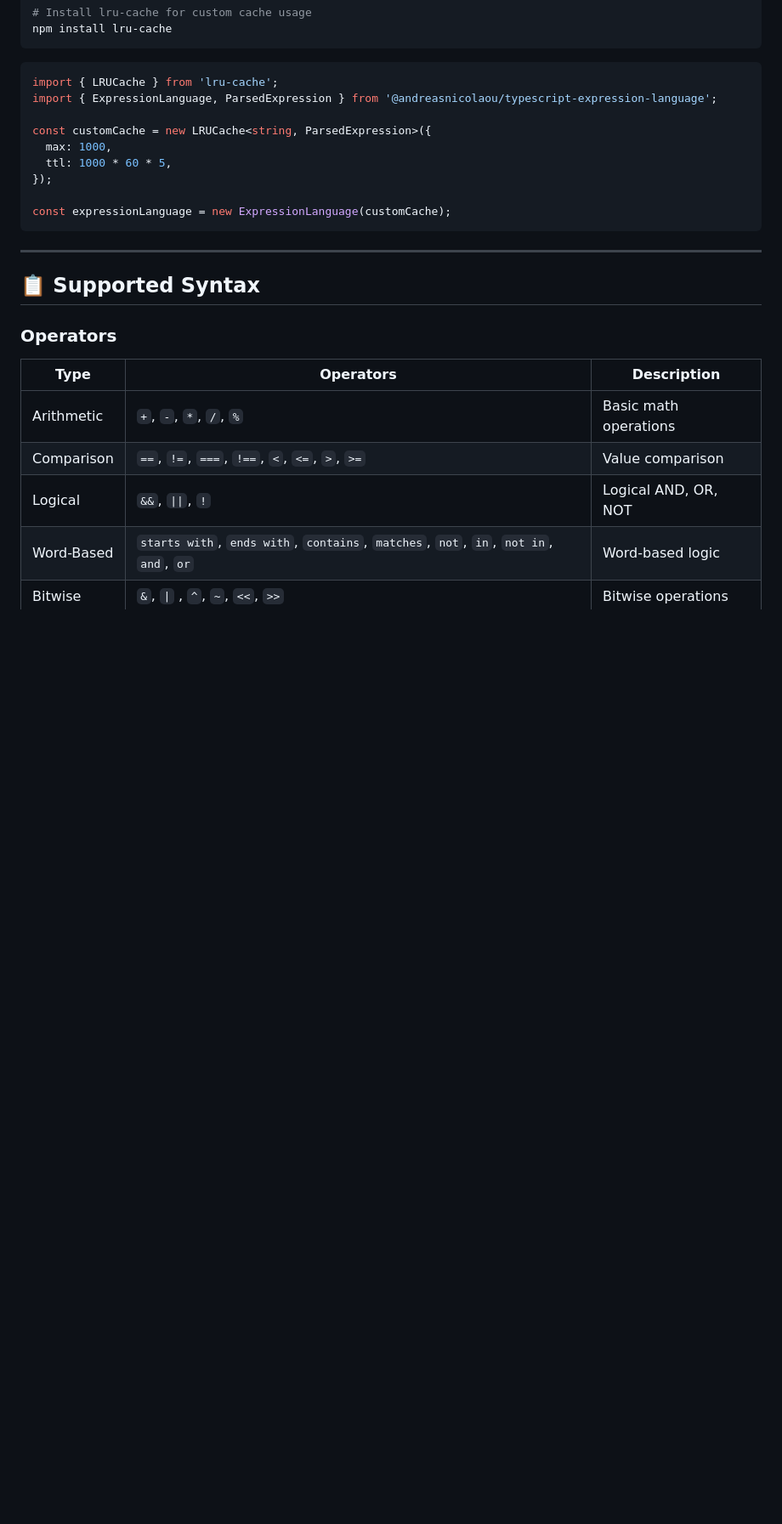
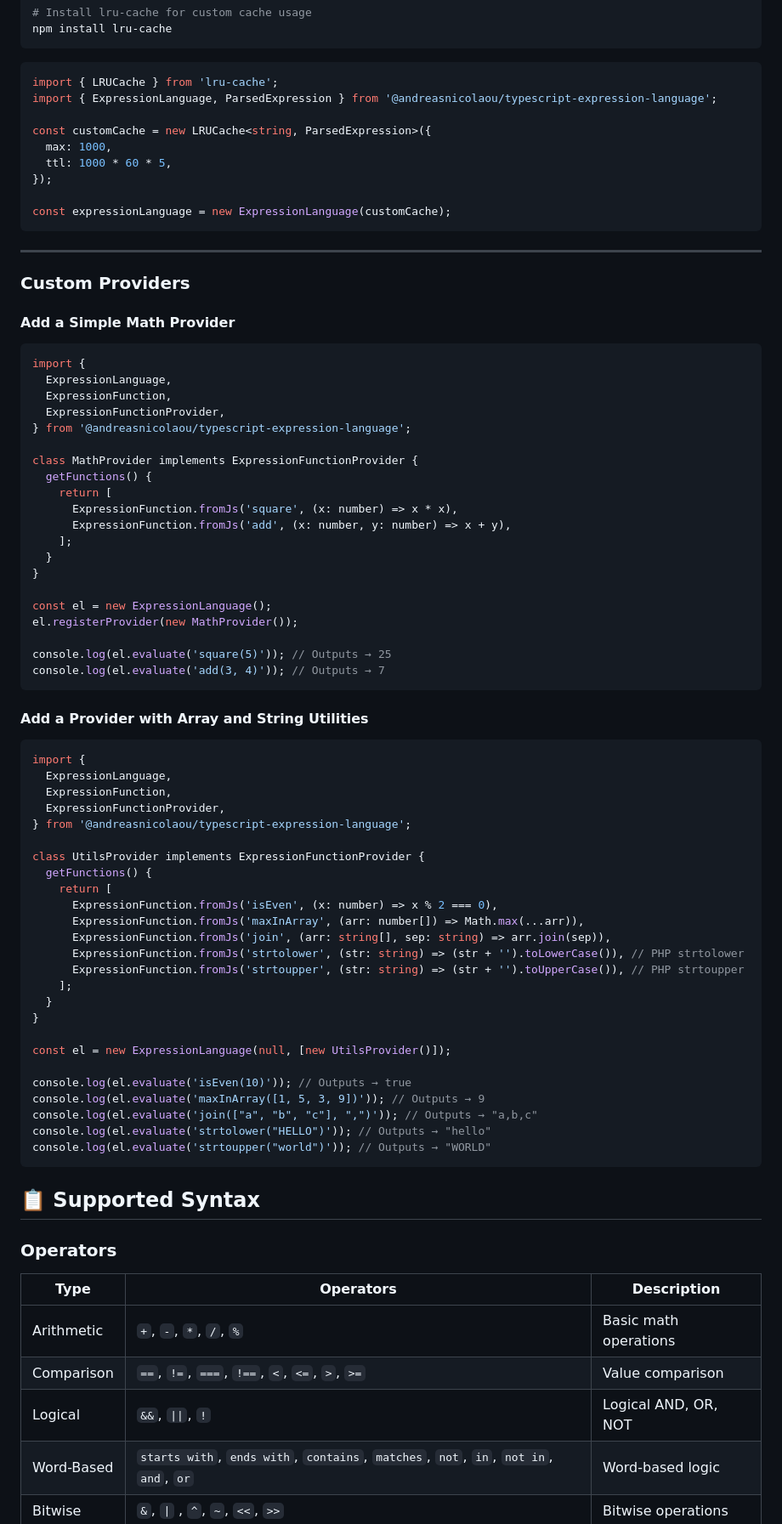
Before and after one commit to andreasnicolaou/typescript-expression-language, a Markdown page: README.md, the part around one of its changes. Shown at 85% size. Rendered like a GitHub page; blank space fills up the shorter version.

Commit message:
docs: add examples for custom providers and usage of ignore flags in README

````diff
--- a/README.md
+++ b/README.md
@@ -281,6 +281,63 @@ const expressionLanguage = new ExpressionLanguage(customCache);
 
 ---
 
+### Custom Providers
+
+#### Add a Simple Math Provider
+
+```typescript
+import {
+  ExpressionLanguage,
+  ExpressionFunction,
+  ExpressionFunctionProvider,
+} from '@andreasnicolaou/typescript-expression-language';
+
+class MathProvider implements ExpressionFunctionProvider {
+  getFunctions() {
+    return [
+      ExpressionFunction.fromJs('square', (x: number) => x * x),
+      ExpressionFunction.fromJs('add', (x: number, y: number) => x + y),
+    ];
+  }
+}
+
+const el = new ExpressionLanguage();
+el.registerProvider(new MathProvider());
+
+console.log(el.evaluate('square(5)')); // Outputs → 25
+console.log(el.evaluate('add(3, 4)')); // Outputs → 7
+```
+
+#### Add a Provider with Array and String Utilities
+
+```typescript
+import {
+  ExpressionLanguage,
+  ExpressionFunction,
+  ExpressionFunctionProvider,
+} from '@andreasnicolaou/typescript-expression-language';
+
+class UtilsProvider implements ExpressionFunctionProvider {
+  getFunctions() {
+    return [
+      ExpressionFunction.fromJs('isEven', (x: number) => x % 2 === 0),
+      ExpressionFunction.fromJs('maxInArray', (arr: number[]) => Math.max(...arr)),
+      ExpressionFunction.fromJs('join', (arr: string[], sep: string) => arr.join(sep)),
+      ExpressionFunction.fromJs('strtolower', (str: string) => (str + '').toLowerCase()), // PHP strtolower
+      ExpressionFunction.fromJs('strtoupper', (str: string) => (str + '').toUpperCase()), // PHP strtoupper
+    ];
+  }
+}
+
+const el = new ExpressionLanguage(null, [new UtilsProvider()]);
+
+console.log(el.evaluate('isEven(10)')); // Outputs → true
+console.log(el.evaluate('maxInArray([1, 5, 3, 9])')); // Outputs → 9
+console.log(el.evaluate('join(["a", "b", "c"], ",")')); // Outputs → "a,b,c"
+console.log(el.evaluate('strtolower("HELLO")')); // Outputs → "hello"
+console.log(el.evaluate('strtoupper("world")')); // Outputs → "WORLD"
+```
+
 ## 📋 Supported Syntax
 
 ### Operators
````
Also changed, not shown: other parts of README.md (+35 -0 lines).
